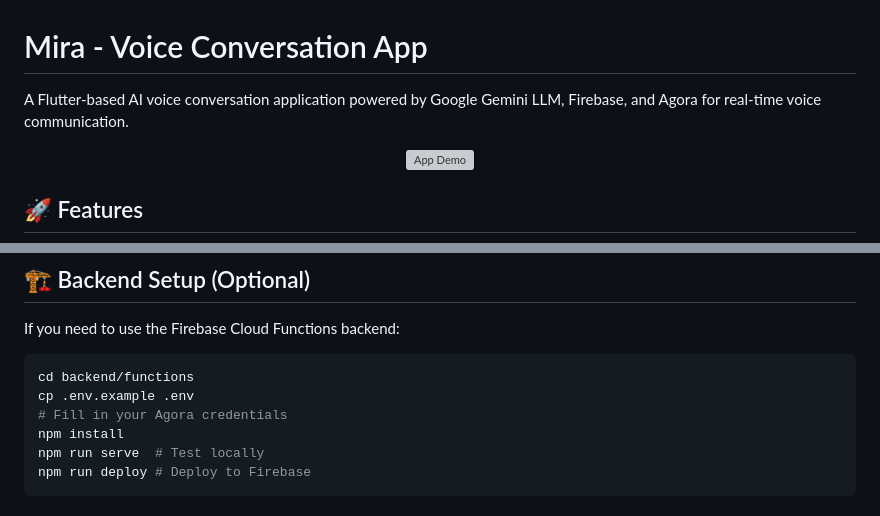
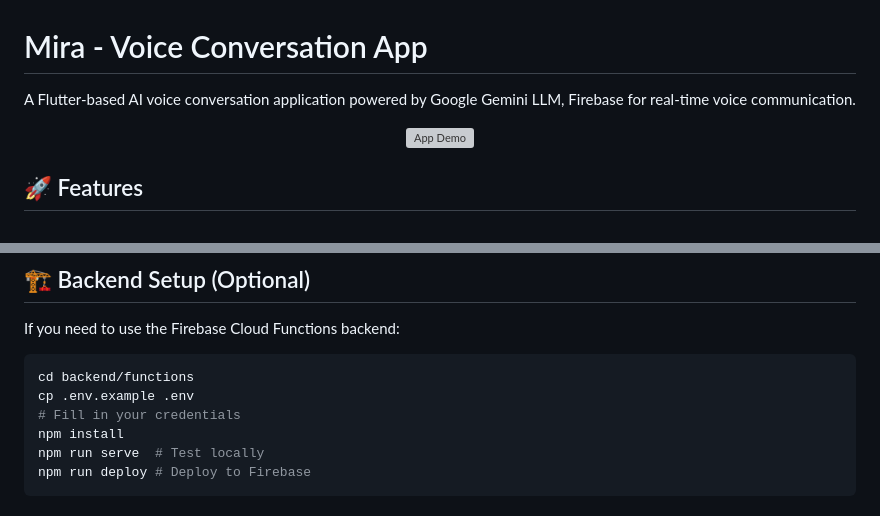
Before and after one commit to mannat-07/Mira, a Markdown page: README.md, 2 parts joined by grey strips. Drawn GitHub-style; grey boxes are pictures that could not be loaded.

Commit message:
Update README
Removed mention of Agora in the app description and setup instructions.

````diff
--- a/README.md
+++ b/README.md
@@ -1,6 +1,6 @@
 # Mira - Voice Conversation App
 
-A Flutter-based AI voice conversation application powered by Google Gemini LLM, Firebase, and Agora for real-time voice communication.
+A Flutter-based AI voice conversation application powered by Google Gemini LLM, Firebase for real-time voice communication.
 
 <p align="center">
   <img src="/Mira.gif" alt="App Demo" width="400" />
@@ -67,7 +67,7 @@ If you need to use the Firebase Cloud Functions backend:
 ```bash
 cd backend/functions
 cp .env.example .env
-# Fill in your Agora credentials
+# Fill in your credentials
 npm install
 npm run serve  # Test locally
 npm run deploy # Deploy to Firebase
````
